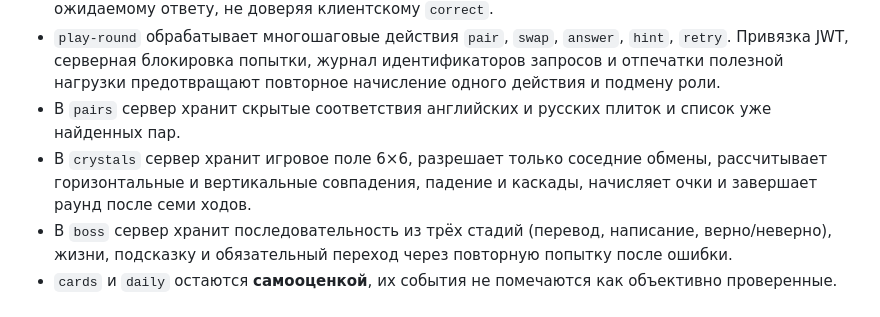
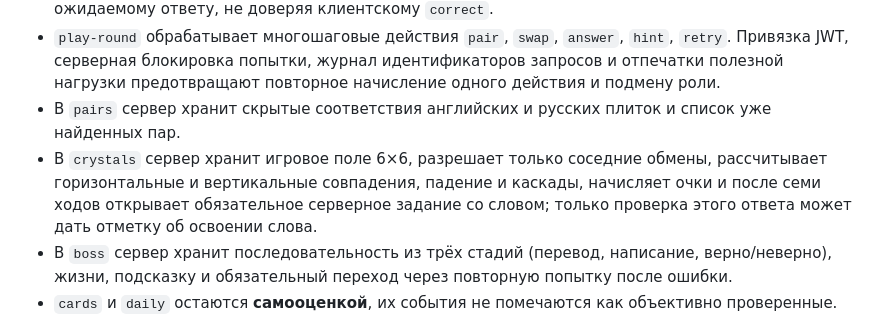
Before and after one commit to 0011nvg/lexigo, a Markdown page: docs/stage-5-stateful-local-gameplay.md, the part around the change. GitHub-like rendering.

Commit message:
Clarify that crystal swaps alone never count as verified vocabulary mastery

```diff
--- a/docs/stage-5-stateful-local-gameplay.md
+++ b/docs/stage-5-stateful-local-gameplay.md
@@ -12,7 +12,7 @@
 - `answer-question` проверяет текст, варианты quiz, truefalse, spelling, fix и audio по серверному ожидаемому ответу, не доверяя клиентскому `correct`.
 - `play-round` обрабатывает многошаговые действия `pair`, `swap`, `answer`, `hint`, `retry`. Привязка JWT, серверная блокировка попытки, журнал идентификаторов запросов и отпечатки полезной нагрузки предотвращают повторное начисление одного действия и подмену роли.
 - В `pairs` сервер хранит скрытые соответствия английских и русских плиток и список уже найденных пар.
-- В `crystals` сервер хранит игровое поле 6×6, разрешает только соседние обмены, рассчитывает горизонтальные и вертикальные совпадения, падение и каскады, начисляет очки и завершает раунд после семи ходов.
+- В `crystals` сервер хранит игровое поле 6×6, разрешает только соседние обмены, рассчитывает горизонтальные и вертикальные совпадения, падение и каскады, начисляет очки и после семи ходов открывает обязательное серверное задание со словом; только проверка этого ответа может дать отметку об освоении слова.
 - В `boss` сервер хранит последовательность из трёх стадий (перевод, написание, верно/неверно), жизни, подсказку и обязательный переход через повторную попытку после ошибки.
 - `cards` и `daily` остаются **самооценкой**, их события не помечаются как объективно проверенные.
 - Прямые клиентские записи в игровые таблицы по-прежнему запрещены; ключ `service_role` остаётся только на сервере.
```
